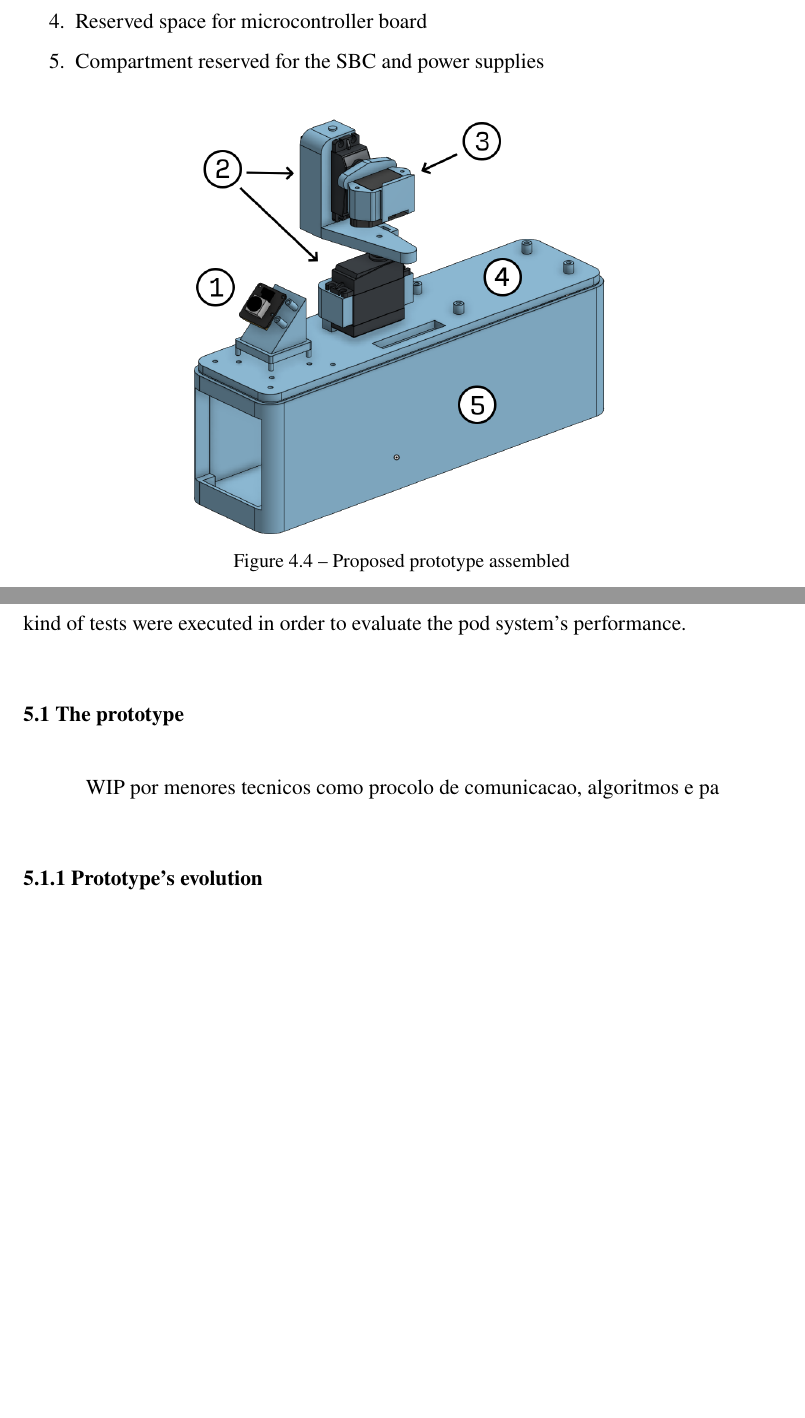
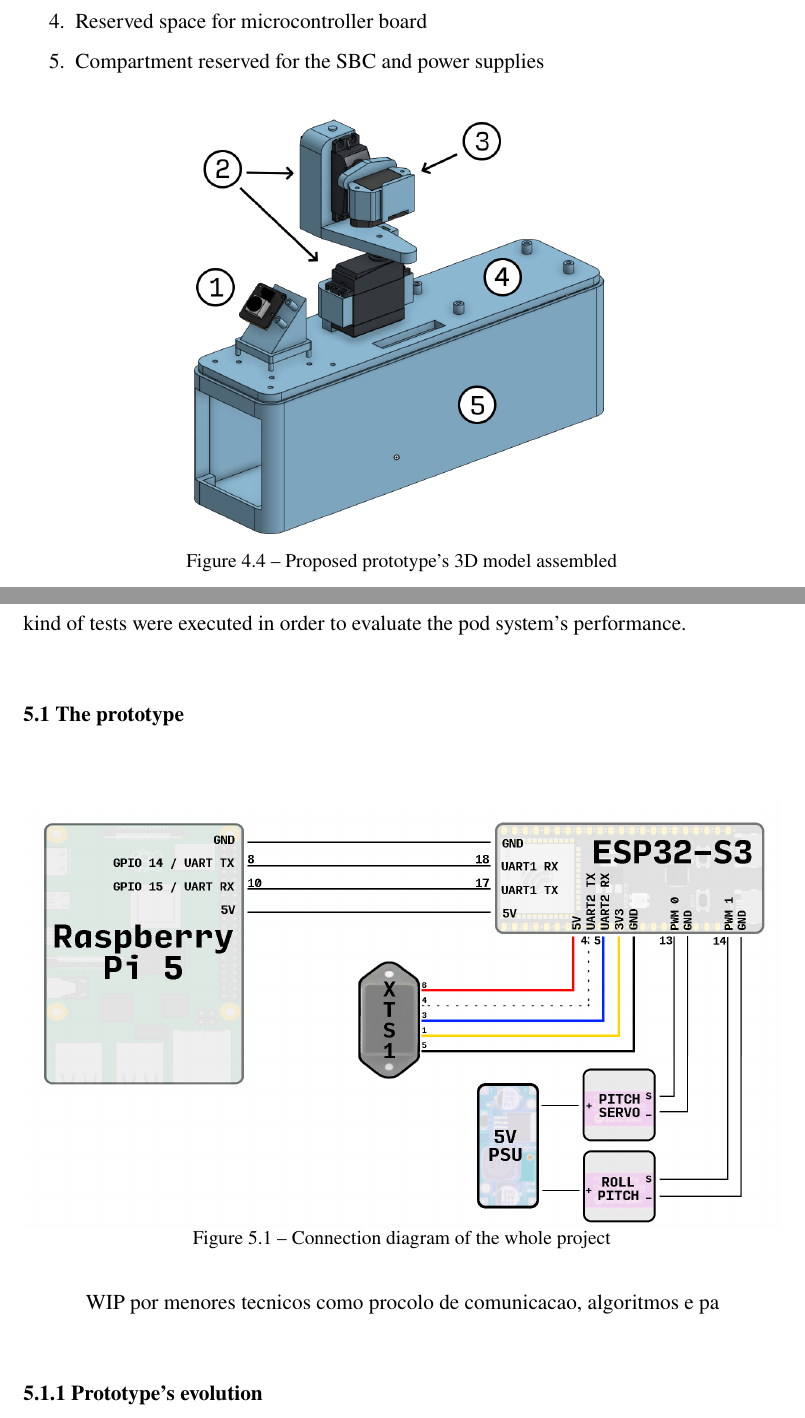
Before and after one commit to Guidoz1k/RigoPod, a LaTeX thesis (Dissertation/latex/main.tex, which reads Dissertation/latex/chapters/4proposal.tex, Dissertation/latex/chapters/5methodology.tex): two parts of pages 47 and 48 of 60, joined at a grey line, cut so that both start at the same text, the shorter picture padded with empty space. Compiled offline with pdfLaTeX.

Commit message:
img update

```diff
--- a/Dissertation/latex/chapters/4proposal.tex
+++ b/Dissertation/latex/chapters/4proposal.tex
@@ -278,6 +278,6 @@ following parts in the proposed assembly:
 \begin{figure}[ht]
   \centering
   \includegraphics[width=0.6\textwidth]{4/img2.png}
-  \caption{Proposed prototype assembled}
+  \caption{Proposed prototype's 3D model assembled}
   \label{fig:4img2}
 \end{figure}
--- a/Dissertation/latex/chapters/5methodology.tex
+++ b/Dissertation/latex/chapters/5methodology.tex
@@ -9,6 +9,13 @@ what kind of algorithms were programmed in the two subsystems and what kind of t
 were executed in order to evaluate the pod system's performance.
 
 \section{The prototype}
+
+\begin{figure}[ht]
+  \centering
+  \includegraphics[width=1\textwidth]{5/img1}
+  \caption{Connection diagram of the whole project}
+  \label{fig:5ckt}
+\end{figure}
 
 WIP por menores tecnicos como procolo de comunicacao, algoritmos e pa
 
```
